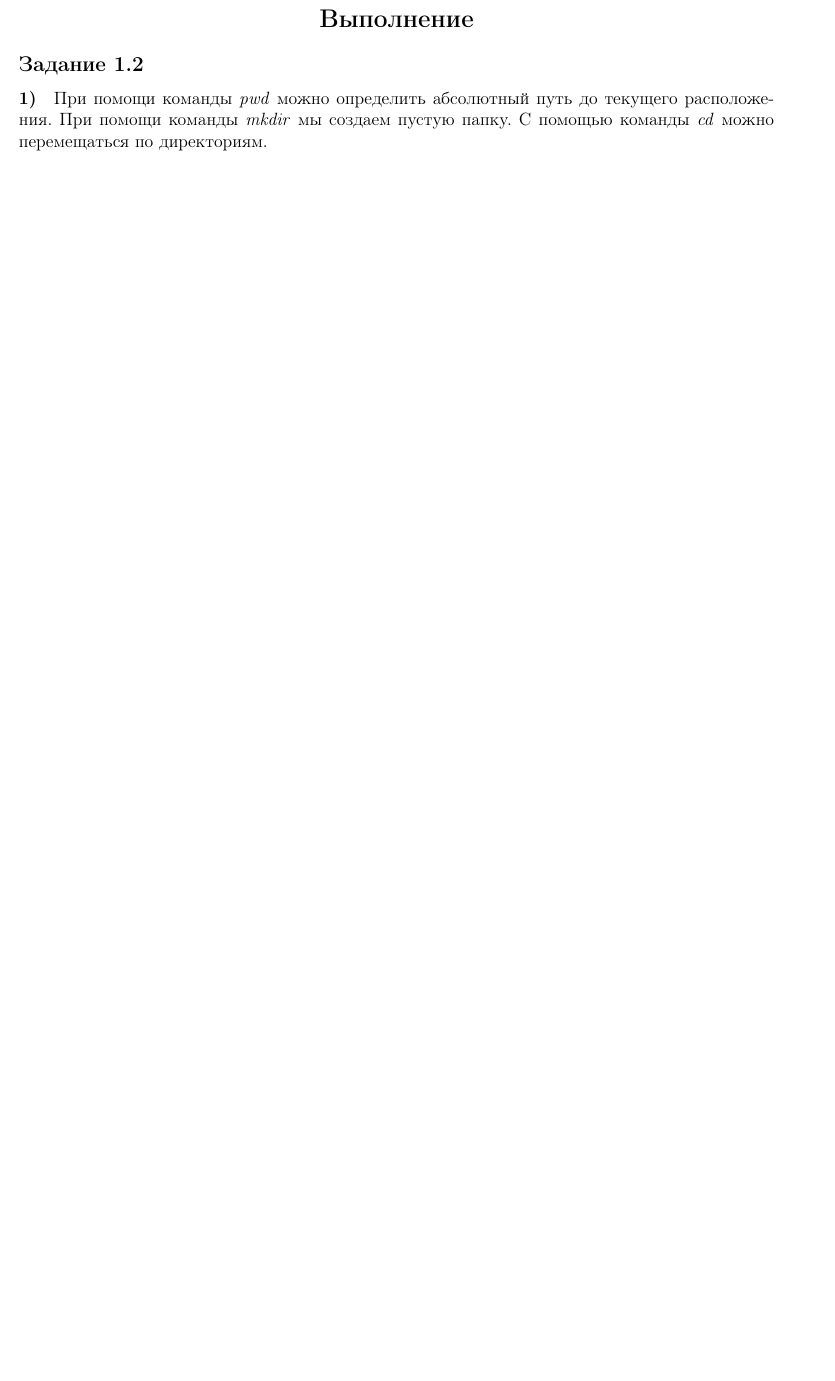
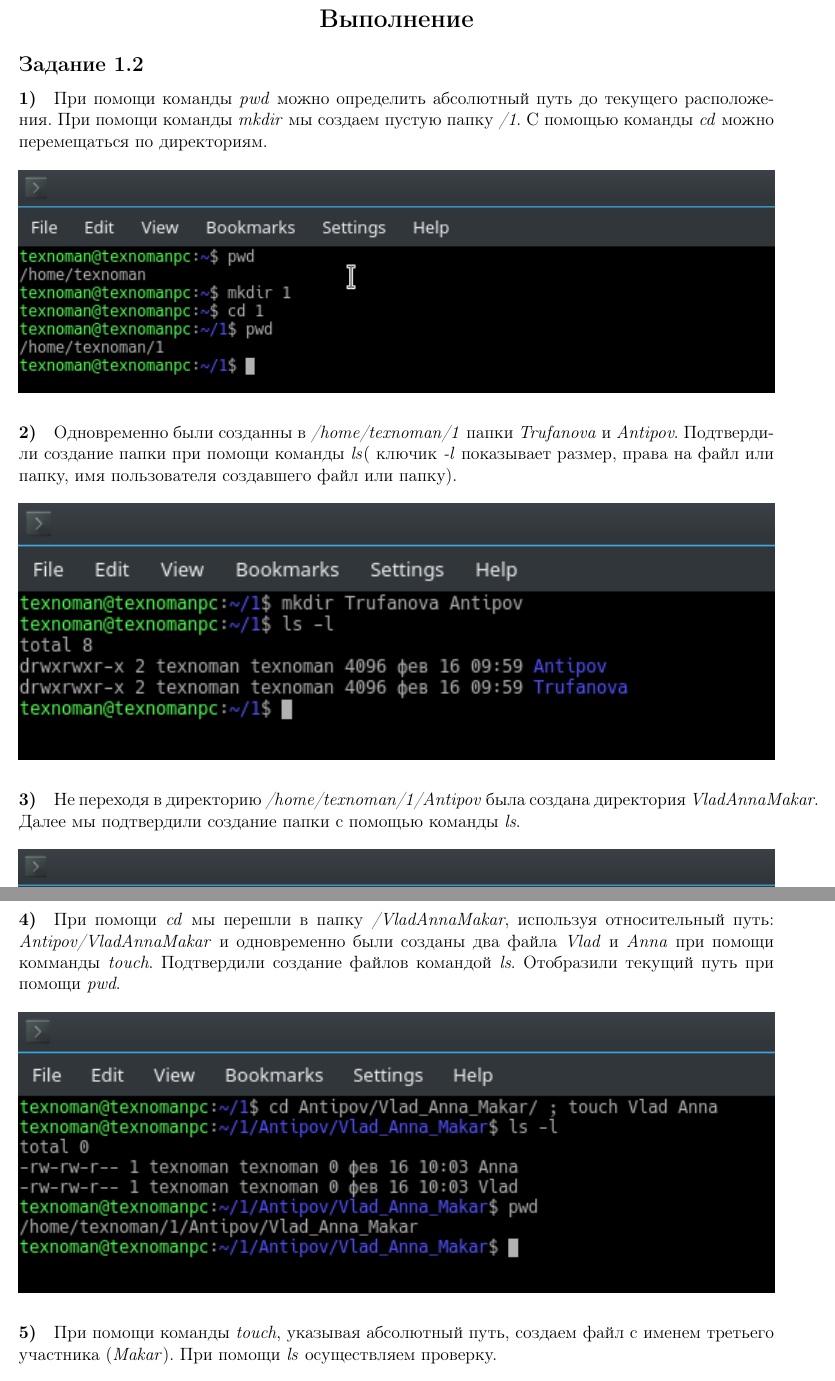
Before and after one commit to TexnoMann/ITLab, a LaTeX document (Lab1/main.tex, which reads Lab1/task12.tex): part of page 3 of 3 before the commit and two parts of pages 3 and 4 of 7 after it, the two joined at a grey line, cut so that both start at the same text, the shorter picture padded with empty space. The pictures show the PDF file Lab1/main.pdf that the author committed with the source.

Commit message:
part 1.2 complete

```diff
--- a/Lab1/task12.tex
+++ b/Lab1/task12.tex
@@ -9,6 +9,26 @@
 
 \subsection*{Задание 1.2}
 	\paragraph{1)}
-	При помощи команды \textit{pwd} можно определить абсолютный путь до текущего расположения. При помощи команды \textit{mkdir} мы создаем пустую папку. C помощью команды \textit{cd} можно перемещаться по директориям.\\
+	При помощи команды \textit{pwd} можно определить абсолютный путь до текущего расположения. При помощи команды \textit{mkdir} мы создаем пустую папку \textit{/1}. C помощью команды \textit{cd} можно перемещаться по директориям.\\
 	\\
 	\includegraphics[width=\textwidth]{1.png}
+
+	\paragraph{2)}
+	Одновременно были созданны в \textit{/home/texnoman/1} папки \textit{Trufanova} и \textit{Antipov}. Подтвердили создание папки при помощи команды \textit{ls}( ключик \textit{-l} показывает размер, права на файл или папку, имя пользователя создавшего файл или папку).\\
+	\\
+	\includegraphics[width=\textwidth]{2.png}
+
+	\paragraph{3)}
+	Не переходя в директорию \textit{/home/texnoman/1/Antipov} была создана директория \textit{VladAnnaMakar}. Далее мы подтвердили создание папки с помощью команды \textit{ls}.\\
+	\\
+	\includegraphics[width=\textwidth ]{3.png}
+
+	\paragraph{4)}
+	При помощи \textit{cd} мы перешли в папку \textit{/VladAnnaMakar}, используя относительный путь: \textit{Antipov/VladAnnaMakar} и одновременно были созданы два файла \textit{Vlad} и \textit{Anna} при помощи комманды \textit{touch}. Подтвердили создание файлов командой \textit{ls}. Отобразили текущий путь при помощи \textit{pwd}.\\
+	\\
+	\includegraphics[width=\textwidth]{4.png}
+
+	\paragraph{5)}
+	При помощи команды \textit{touch}, указывая абсолютный путь, создаем файл с именем третьего участника (\textit{Makar}). При помощи \textit{ls} осуществляем проверку.\\
+	\\
+	\includegraphics[width=\textwidth]{5.png}
@@ -14,0 +40 @@
+	\includegraphics[width=\textwidth]{6.png}
@@ -14,0 +46,3 @@
+	\textit{ls}.\\
+	\\
+	\includegraphics[width=\textwidth]{7.png}
@@ -14,0 +54,12 @@
+	\includegraphics[width=\textwidth]{8.png}
+
+	\paragraph{9)}
+	При помощи команды \textit{mv} перемещаем все файлы, после чего используя команду \textit{rm}, удаляем имя не соответствующее названию папки (\textit{Vlad}).\\
+	\\
+	\includegraphics[width=\textwidth]{9.png}
+	\\
+
+	Удаляем пустую директорию при помощи команды \textit{rmdir}. Выводим рекурсивно содержимое папки \textit{/1} при помощи
+	\textit{ls -R}.\\
+	\\
+	\includegraphics[width=\textwidth]{10.png}
@@ -14,0 +81,7 @@
+	\includegraphics[width=\textwidth]{13.png}
+	\\
+
+	\paragraph{11)}
+	Структура дирректории \textit{/home/texnoman/1} может быть получена с помощью \textit{ls -R}.\\
+	\\
+	\includegraphics[width=\textwidth]{14.png}
```
Also changed, not shown: Lab1/10.png (added), Lab1/11.png (added), Lab1/12.png (added), Lab1/13.png (added), Lab1/14.png (added), Lab1/2.png (added), Lab1/3.png (added), Lab1/4.png (renamed from Lab1/Screenshots/Screenshot_20180216_100401.png), Lab1/5.png (renamed from Lab1/Screenshots/Screenshot_20180216_101007.png), Lab1/6.png (renamed from Lab1/Screenshots/Screenshot_20180216_101137.png), Lab1/7.png (added), Lab1/8.png (renamed from Lab1/Screenshots/Screenshot_20180216_112041.png), Lab1/9.png (renamed from Lab1/Screenshots/Screenshot_20180216_112610.png), Lab1/main.pdf, 1 more files, 2 other files.
